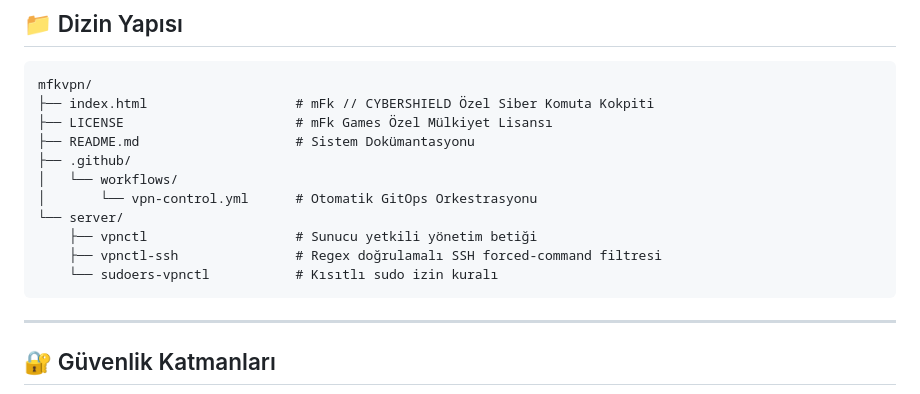
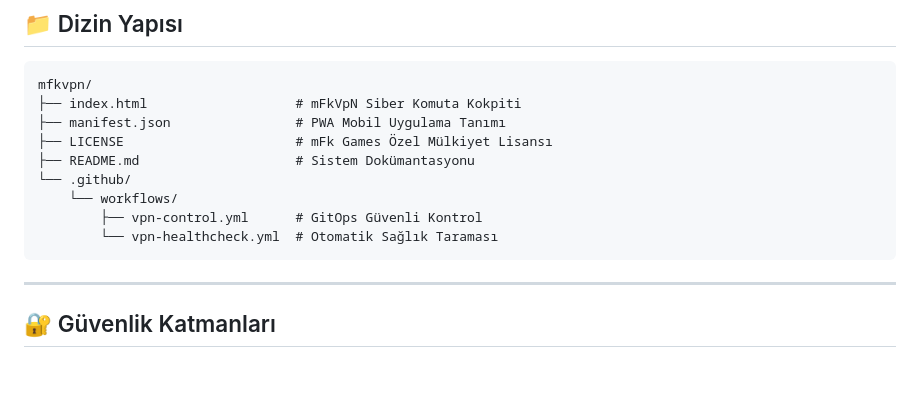
Before and after one commit to mFkVpn/mfkvpn.github.io, a Markdown page: README.md, the part around the change. GitHub-like rendering; blank space fills up the shorter version.

Commit message:
docs: sanitize README architecture details

````diff
--- a/README.md
+++ b/README.md
@@ -63,16 +63,14 @@ flowchart LR
 
 ```
 mfkvpn/
-├── index.html                   # mFk // CYBERSHIELD Özel Siber Komuta Kokpiti
+├── index.html                   # mFkVpN Siber Komuta Kokpiti
+├── manifest.json                # PWA Mobil Uygulama Tanımı
 ├── LICENSE                      # mFk Games Özel Mülkiyet Lisansı
 ├── README.md                    # Sistem Dokümantasyonu
-├── .github/
-│   └── workflows/
-│       └── vpn-control.yml      # Otomatik GitOps Orkestrasyonu
-└── server/
-    ├── vpnctl                   # Sunucu yetkili yönetim betiği
-    ├── vpnctl-ssh               # Regex doğrulamalı SSH forced-command filtresi
-    └── sudoers-vpnctl           # Kısıtlı sudo izin kuralı
+└── .github/
+    └── workflows/
+        ├── vpn-control.yml      # GitOps Güvenli Kontrol
+        └── vpn-healthcheck.yml  # Otomatik Sağlık Taraması
 ```
 
 ---
````
